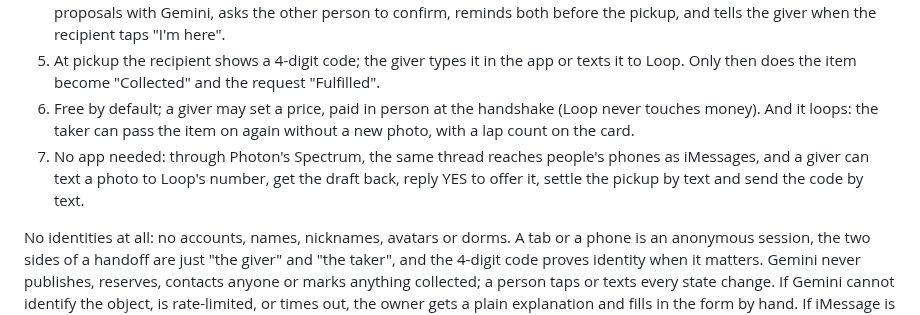
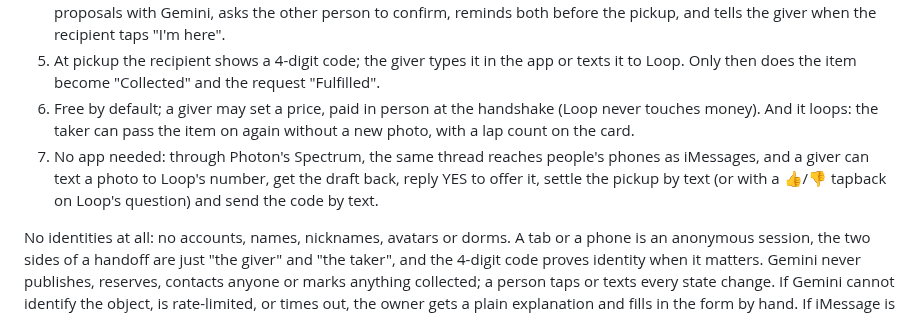
Before and after one commit to ethan-rong/loop, a Markdown page: submission/DEVPOST.md, the part around the change. Rendered like a GitHub page.

```diff
--- a/submission/DEVPOST.md
+++ b/submission/DEVPOST.md
@@ -31,7 +31,7 @@ Loop is a small web app plus an iMessage agent for passing usable belongings to
 4. The recipient accepts, and a handoff thread opens between the two people and Loop, the coordinator. Loop asks the giver when and where works (the giver's availability comes first), turns typed replies like "I can do 6 at the Union" into proposals with Gemini, asks the other person to confirm, reminds both before the pickup, and tells the giver when the recipient taps "I'm here".
 5. At pickup the recipient shows a 4-digit code; the giver types it in the app or texts it to Loop. Only then does the item become "Collected" and the request "Fulfilled".
 6. Free by default; a giver may set a price, paid in person at the handshake (Loop never touches money). And it loops: the taker can pass the item on again without a new photo, with a lap count on the card.
-7. No app needed: through Photon's Spectrum, the same thread reaches people's phones as iMessages, and a giver can text a photo to Loop's number, get the draft back, reply YES to offer it, settle the pickup by text and send the code by text.
+7. No app needed: through Photon's Spectrum, the same thread reaches people's phones as iMessages, and a giver can text a photo to Loop's number, get the draft back, reply YES to offer it, settle the pickup by text (or with a 👍/👎 tapback on Loop's question) and send the code by text.
 
 No identities at all: no accounts, names, nicknames, avatars or dorms. A tab or a phone is an anonymous session, the two sides of a handoff are just "the giver" and "the taker", and the 4-digit code proves identity when it matters. Gemini never publishes, reserves, contacts anyone or marks anything collected; a person taps or texts every state change. If Gemini cannot identify the object, is rate-limited, or times out, the owner gets a plain explanation and fills in the form by hand. If iMessage is unavailable, everything works in the browser.
 
```
Also changed, not shown: README.md (+1 -1 lines).
